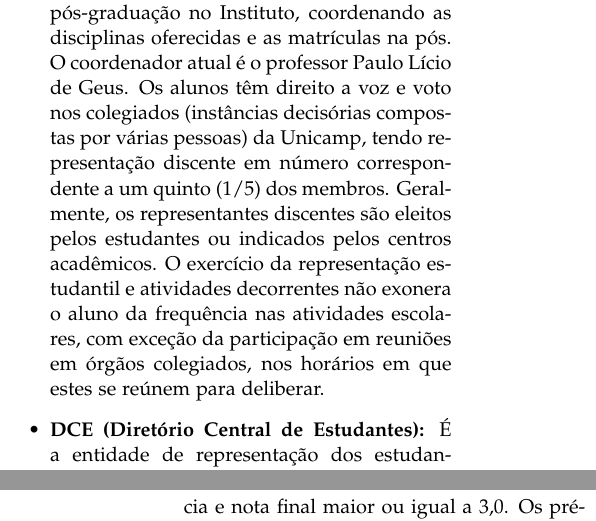
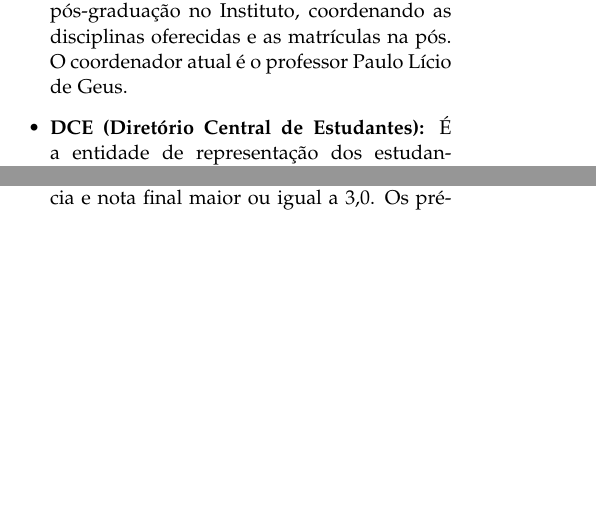
Before and after one commit to cacounicamp/Manual-do-Bixo, a LaTeX document (manual_do_bixo.tex, which reads misc.tex): two parts of the columns of pages 35 and 37 of 63 before the commit and two parts of the columns of pages 35 and 36 of 63 after it, joined at a grey line, cut so that both start at the same text, the shorter picture padded with empty space. Compiled offline with pdfLaTeX.

Commit message:
removendo paragrafo fora de contexto da descrição da CPG

```diff
--- a/misc.tex
+++ b/misc.tex
@@ -516,14 +516,7 @@ e outros termos muito usados dentro da Unicamp. Aí vão eles:
     \item  \textbf{CPG (Coordenadoria/Comissão de Pós-Graduação):} Este
     é o órgão responsável pela pós-graduação no Instituto, coordenando as
     disciplinas oferecidas e as matrículas na pós. O coordenador atual
-    é o professor Paulo Lício de Geus. Os alunos têm direito a voz e voto nos
-    colegiados (instâncias decisórias compostas por várias pessoas) da Unicamp,
-    tendo representação discente em número correspondente a um quinto (1/5) dos
-    membros. Geralmente, os representantes discentes são eleitos pelos
-    estudantes ou indicados pelos centros acadêmicos. O exercício da
-    representação estudantil e atividades decorrentes não exonera o aluno da
-    frequência nas atividades escolares, com exceção da participação em reuniões
-    em órgãos colegiados, nos horários em que estes se reúnem para deliberar.
+    é o professor Paulo Lício de Geus.
 
     \item  \textbf{DCE (Diretório Central de Estudantes):} É a entidade de
     representação dos estudantes de graduação da Unicamp, competindo-lhe ainda
```
